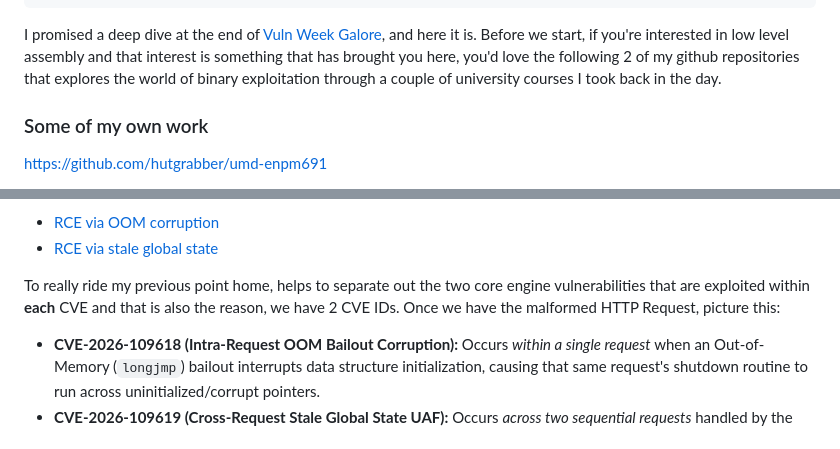
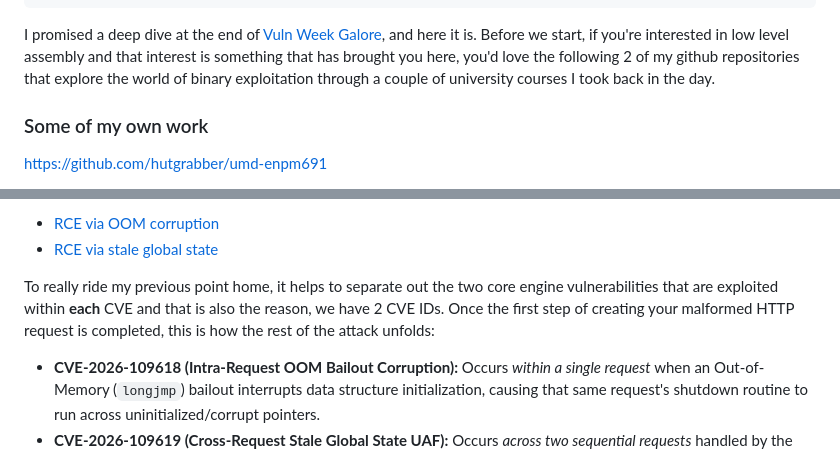
Before and after one commit to hutgrabber/hutlab.dev, a Markdown page: src/posts/php2shell-hell.md, 2 parts joined by grey strips. Rendered like a GitHub page.

Commit message:
vuln-weeek push 3

```diff
--- a/src/posts/php2shell-hell.md
+++ b/src/posts/php2shell-hell.md
@@ -10,7 +10,7 @@ description: What a temporal memory bug actually is, why php2shell is one, and w
 templateEngineOverride: md
 feature_image: /images/2026-10-25-php2shell-hell/php2shell-hell-cover.webp
 ---
-I promised a deep dive at the end of [Vuln Week Galore](/vuln-week-galore/), and here it is. Before we start, if you're interested in low level assembly and that interest is something that has brought you here, you'd love the following 2 of my github repositories that explores the world of binary exploitation through a couple of university courses I took back in the day.
+I promised a deep dive at the end of [Vuln Week Galore](/vuln-week-galore/), and here it is. Before we start, if you're interested in low level assembly and that interest is something that has brought you here, you'd love the following 2 of my github repositories that explore the world of binary exploitation through a couple of university courses I took back in the day.
 
 ### Some of my own work
 
@@ -131,7 +131,7 @@ Once we have the malformed HTTP request, we can either exploit **CVE-2026-109618
 - [RCE via OOM corruption](https://github.com/php/php-src/security/advisories/GHSA-w8hw-w9fx-j79w)
 - [RCE via stale global state](https://github.com/php/php-src/security/advisories/GHSA-6wmf-4rv5-p3rp)
 
-To really ride my previous point home, helps to separate out the two core engine vulnerabilities that are exploited within **each** CVE and that is also the reason, we have 2 CVE IDs. Once we have the malformed HTTP Request, picture this:
+To really ride my previous point home, it helps to separate out the two core engine vulnerabilities that are exploited within **each** CVE and that is also the reason, we have 2 CVE IDs. Once the first step of creating your malformed HTTP request is completed, this is how the rest of the attack unfolds:
 
 - **CVE-2026-109618 (Intra-Request OOM Bailout Corruption):** Occurs _within a single request_ when an Out-of-Memory (`longjmp`) bailout interrupts data structure initialization, causing that same request's shutdown routine to run across uninitialized/corrupt pointers.
 - **CVE-2026-109619 (Cross-Request Stale Global State UAF):** Occurs _across two sequential requests_ handled by the same persistent worker process when a pointer in global memory survives after its request-heap backing memory is freed, allowing the next request to dereference it before re-initialization.
```
